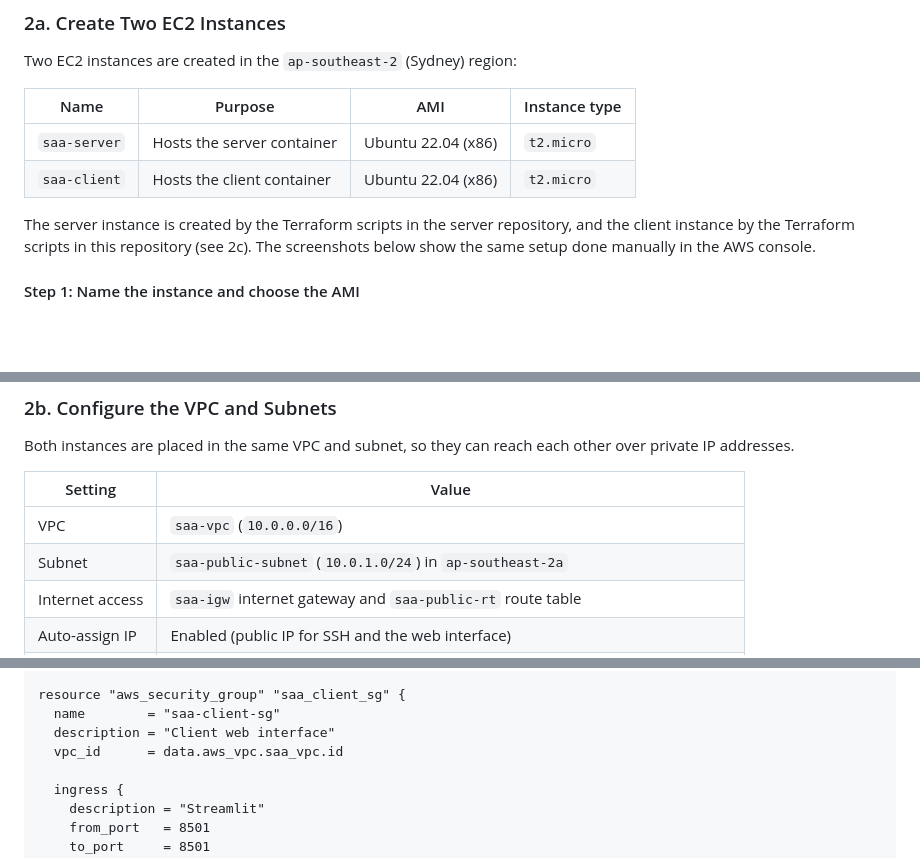
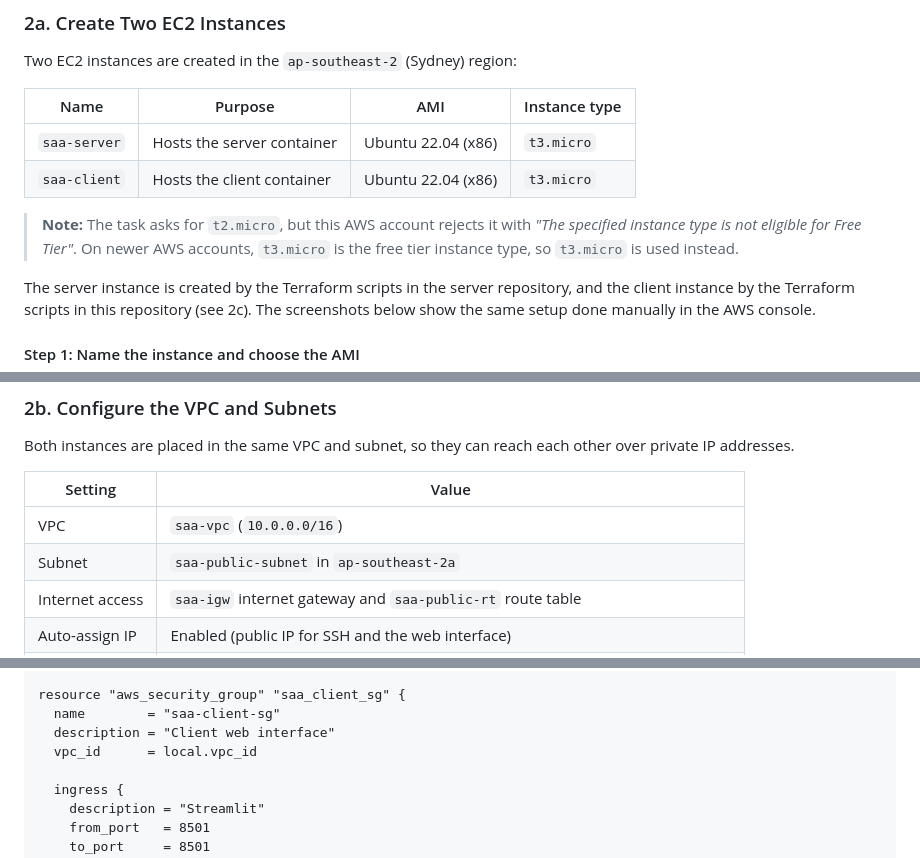
Before and after one commit to Amin-0513/devops-capstone-client, a Markdown page: README.md, 3 parts joined by grey strips. Drawn GitHub-style; blank space fills up the shorter version.

```diff
--- a/README.md
+++ b/README.md
@@ -179,8 +179,10 @@ Two EC2 instances are created in the `ap-southeast-2` (Sydney) region:
 
 | Name         | Purpose                         | AMI                 | Instance type |
 |--------------|---------------------------------|---------------------|---------------|
-| `saa-server` | Hosts the server container      | Ubuntu 22.04 (x86)  | `t2.micro`    |
-| `saa-client` | Hosts the client container      | Ubuntu 22.04 (x86)  | `t2.micro`    |
+| `saa-server` | Hosts the server container      | Ubuntu 22.04 (x86)  | `t3.micro`    |
+| `saa-client` | Hosts the client container      | Ubuntu 22.04 (x86)  | `t3.micro`    |
+
+> **Note:** The task asks for `t2.micro`, but this AWS account rejects it with *"The specified instance type is not eligible for Free Tier"*. On newer AWS accounts, `t3.micro` is the free tier instance type, so `t3.micro` is used instead.
 
 The server instance is created by the Terraform scripts in the server repository, and the client instance by the Terraform scripts in this repository (see 2c). The screenshots below show the same setup done manually in the AWS console.
 
@@ -203,7 +205,7 @@ Both instances are placed in the same VPC and subnet, so they can reach each oth
 | Setting          | Value                                                        |
 |------------------|--------------------------------------------------------------|
 | VPC              | `saa-vpc` (`10.0.0.0/16`)                                    |
-| Subnet           | `saa-public-subnet` (`10.0.1.0/24`) in `ap-southeast-2a`     |
+| Subnet           | `saa-public-subnet` in `ap-southeast-2a`                     |
 | Internet access  | `saa-igw` internet gateway and `saa-public-rt` route table   |
 | Auto-assign IP   | Enabled (public IP for SSH and the web interface)            |
 | Security group   | `saa-sg`, shared by both instances: SSH, server port, and all traffic inside the VPC |
@@ -351,7 +376,7 @@ data "aws_instance" "server" {
 resource "aws_security_group" "saa_client_sg" {
   name        = "saa-client-sg"
   description = "Client web interface"
-  vpc_id      = data.aws_vpc.saa_vpc.id
+  vpc_id      = local.vpc_id
 
   ingress {
     description = "Streamlit"
```
Also changed, not shown: other parts of README.md (+57 -10 lines), images/var1.png (added), images/var2.png (added), images/var3.png (added), images/var4.png (added), 3 other files.
